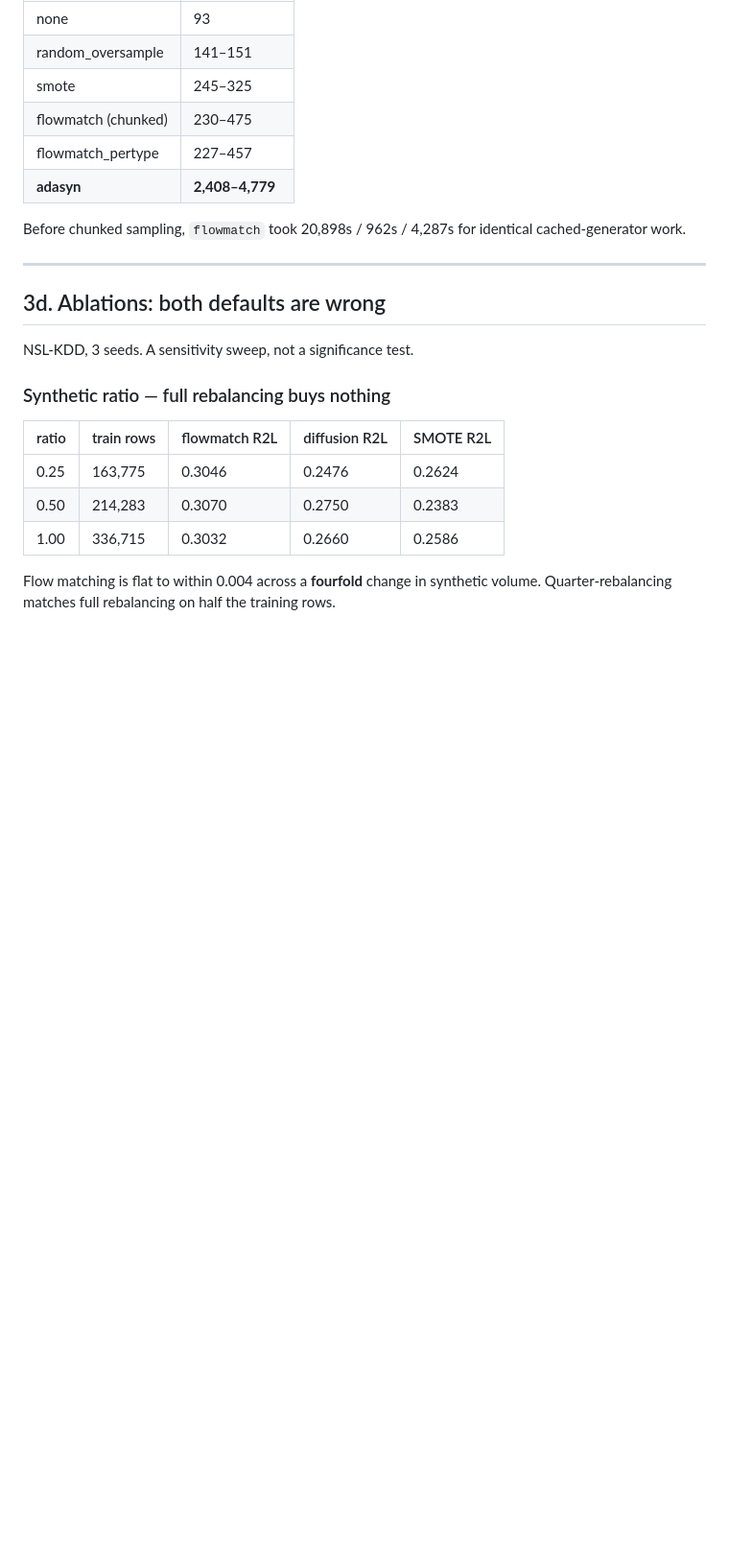
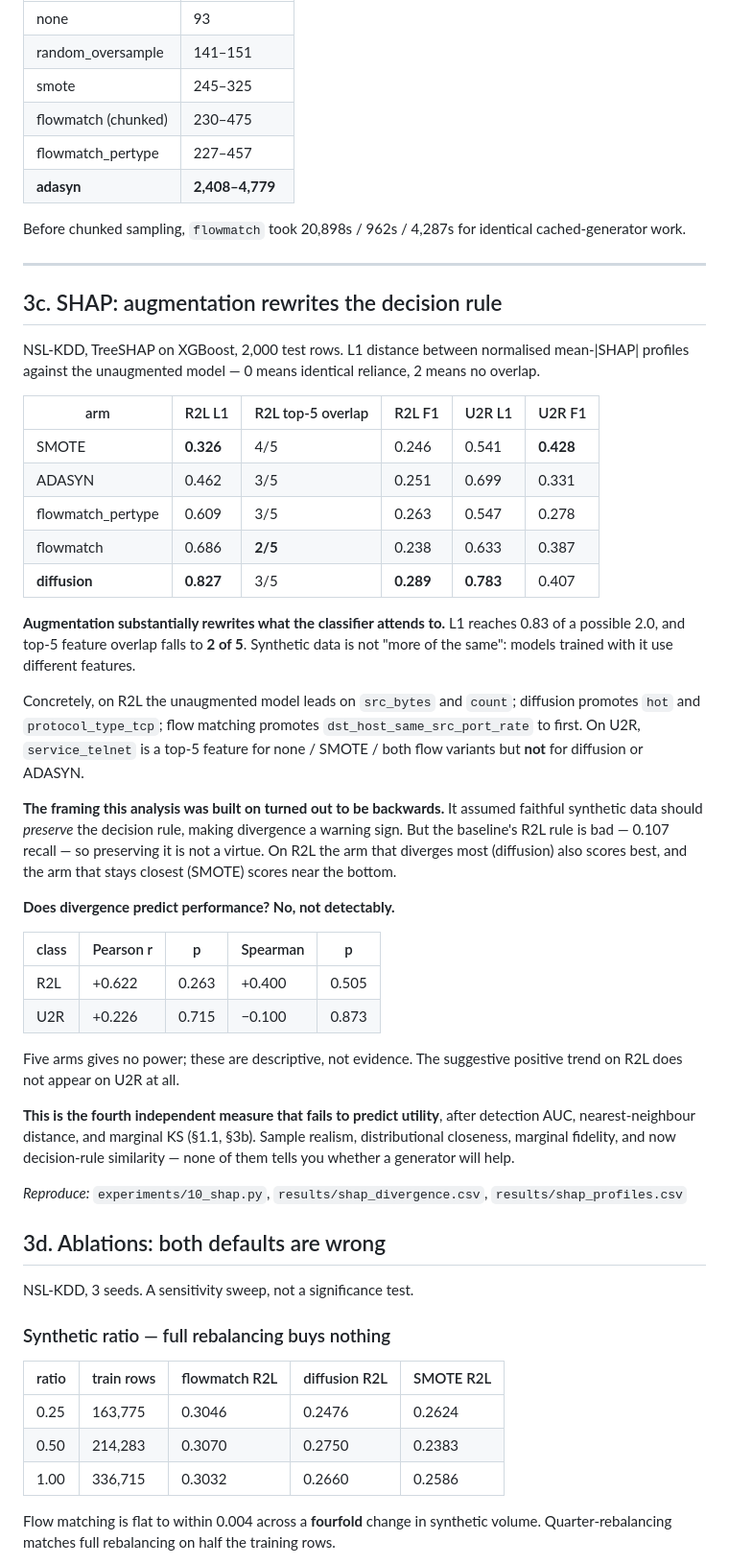
Before and after one commit to prayag-1771/coverage-aware-flow-matching, a Markdown page: ACHIEVEMENTS.md, the part around the change. Shown at 96% size. Drawn GitHub-style; blank space fills up the shorter version.

Commit message:
SHAP: augmentation rewrites the decision rule, and divergence predicts nothing
NSL-KDD, TreeSHAP on XGBoost, 2,000 test rows, L1 between normalised
mean-|SHAP| profiles against the unaugmented model.

  arm                 R2L L1  top5  R2L F1   U2R L1  U2R F1
  smote                0.326   4/5   0.246    0.541   0.428
  adasyn               0.462   3/5   0.251    0.699   0.331
  flowmatch_pertype    0.609   3/5   0.263    0.547   0.278
  flowmatch            0.686   2/5   0.238    0.633   0.387
  diffusion            0.827   3/5   0.289    0.783   0.407

Augmentation substantially rewrites what the classifier attends to: L1 reaches
0.83 of a possible 2.0 and top-5 feature overlap falls to 2 of 5. On R2L the
unaugmented model leads on src_bytes and count; diffusion promotes hot and
protocol_type_tcp; flow matching promotes dst_host_same_src_port_rate to first.
On U2R, service_telnet is top-5 for none, smote and both flow variants but not
for diffusion or adasyn. Synthetic data is not more of the same.

The framing this analysis was built on was backwards. It assumed faithful
synthetic data should preserve the decision rule, making divergence a warning
sign. But the baseline's R2L rule is bad - 0.107 recall - so preserving it is not
a virtue. On R2L the arm that diverges most also scores best, and the arm that
stays closest scores near the bottom.

Divergence does not predict performance in any detectable way:

  r2l   pearson +0.622 (p=0.263)   spearman +0.400 (p=0.505)
  u2r   pearson +0.226 (p=0.715)   spearman -0.100 (p=0.873)

Five arms gives no statistical power, so these are recorded as descriptive rather
than as evidence, and the suggestive trend on R2L does not appear on U2R.

That makes four independent measures that fail to predict utility: detection AUC,
nearest-neighbour distance, marginal KS, and now decision-rule similarity. Sample
realism, distributional closeness, marginal fidelity and attribution agreement -
none of them tells you whether a generator will help.

```diff
--- a/ACHIEVEMENTS.md
+++ b/ACHIEVEMENTS.md
@@ -732,6 +732,53 @@ cached-generator work.
 
 ---
 
+## 3c. SHAP: augmentation rewrites the decision rule
+
+NSL-KDD, TreeSHAP on XGBoost, 2,000 test rows. L1 distance between normalised
+mean-|SHAP| profiles against the unaugmented model — 0 means identical reliance,
+2 means no overlap.
+
+| arm | R2L L1 | R2L top-5 overlap | R2L F1 | U2R L1 | U2R F1 |
+|---|---|---|---|---|---|
+| SMOTE | **0.326** | 4/5 | 0.246 | 0.541 | **0.428** |
+| ADASYN | 0.462 | 3/5 | 0.251 | 0.699 | 0.331 |
+| flowmatch_pertype | 0.609 | 3/5 | 0.263 | 0.547 | 0.278 |
+| flowmatch | 0.686 | **2/5** | 0.238 | 0.633 | 0.387 |
+| **diffusion** | **0.827** | 3/5 | **0.289** | **0.783** | 0.407 |
+
+**Augmentation substantially rewrites what the classifier attends to.** L1 reaches
+0.83 of a possible 2.0, and top-5 feature overlap falls to **2 of 5**. Synthetic
+data is not "more of the same": models trained with it use different features.
+
+Concretely, on R2L the unaugmented model leads on `src_bytes` and `count`;
+diffusion promotes `hot` and `protocol_type_tcp`; flow matching promotes
+`dst_host_same_src_port_rate` to first. On U2R, `service_telnet` is a top-5
+feature for none / SMOTE / both flow variants but **not** for diffusion or ADASYN.
+
+**The framing this analysis was built on turned out to be backwards.** It assumed
+faithful synthetic data should *preserve* the decision rule, making divergence a
+warning sign. But the baseline's R2L rule is bad — 0.107 recall — so preserving
+it is not a virtue. On R2L the arm that diverges most (diffusion) also scores
+best, and the arm that stays closest (SMOTE) scores near the bottom.
+
+**Does divergence predict performance? No, not detectably.**
+
+| class | Pearson r | p | Spearman | p |
+|---|---|---|---|---|
+| R2L | +0.622 | 0.263 | +0.400 | 0.505 |
+| U2R | +0.226 | 0.715 | −0.100 | 0.873 |
+
+Five arms gives no power; these are descriptive, not evidence. The suggestive
+positive trend on R2L does not appear on U2R at all.
+
+**This is the fourth independent measure that fails to predict utility**, after
+detection AUC, nearest-neighbour distance, and marginal KS (§1.1, §3b). Sample
+realism, distributional closeness, marginal fidelity, and now decision-rule
+similarity — none of them tells you whether a generator will help.
+
+*Reproduce:* `experiments/10_shap.py`, `results/shap_divergence.csv`,
+`results/shap_profiles.csv`
+
 ## 3d. Ablations: both defaults are wrong
 
 NSL-KDD, 3 seeds. A sensitivity sweep, not a significance test.
```
